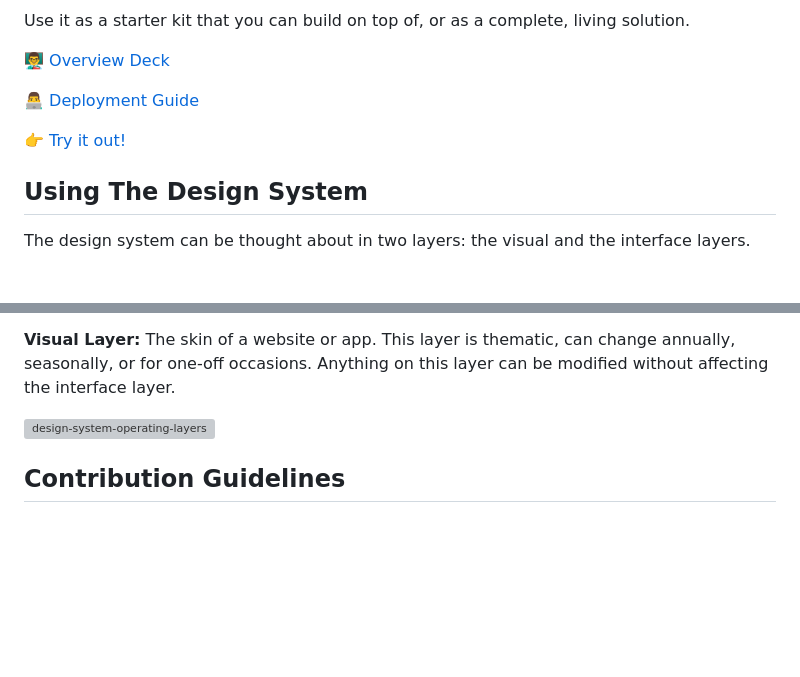
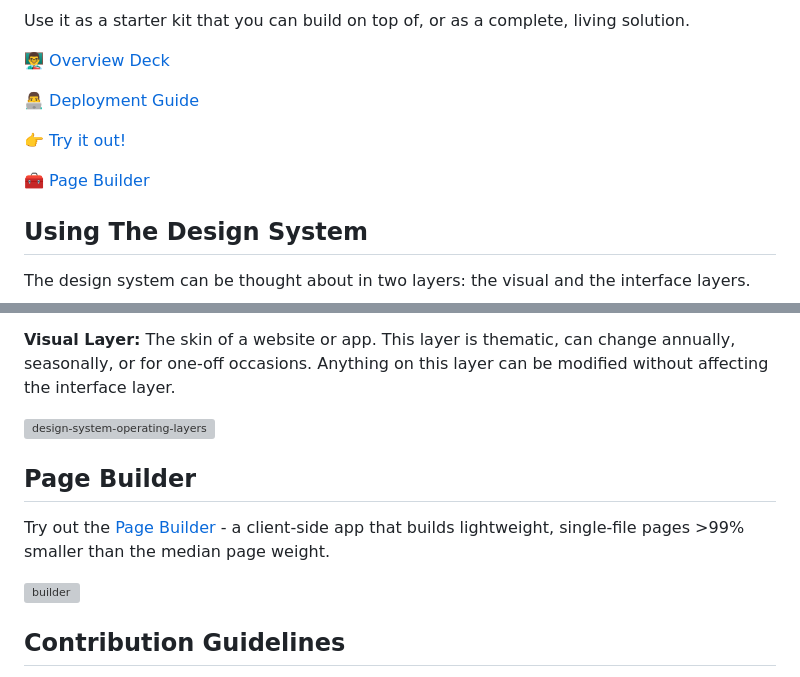
Before and after one commit to scidsg/design-system, a Markdown page: README.md, 2 parts joined by grey strips. Drawn GitHub-style; blank space fills up the shorter version; grey boxes are pictures that could not be loaded.

```diff
--- a/README.md
+++ b/README.md
@@ -12,6 +12,8 @@ Use it as a starter kit that you can build on top of, or as a complete, living s
 
 👉 [Try it out!](https://scidsg.github.io/design-system/)
 
+🧰 [Page Builder](https://scidsg.github.io/design-system/page-builder/)
+
 ## Using The Design System
 
 The design system can be thought about in two layers: the visual and the interface layers.
@@ -23,6 +25,12 @@ The design system can be thought about in two layers: the visual and the interfa
 **Visual Layer:** The skin of a website or app. This layer is thematic, can change annually, seasonally, or for one-off occasions. Anything on this layer can be modified without affecting the interface layer.
 
 ![design-system-operating-layers](https://github.com/scidsg/design-system/assets/28545431/086b4df4-91a7-4074-b7a4-ed3a75802ccd)
+
+## Page Builder
+
+Try out the [Page Builder](https://scidsg.github.io/design-system/page-builder/) - a client-side app that builds lightweight, single-file pages >99% smaller than the median page weight.
+
+![builder](https://user-images.githubusercontent.com/28545431/229338776-562c677d-2b7d-4d91-9d15-b4b34f781d61.gif)
 
 ## Contribution Guidelines
 
```
